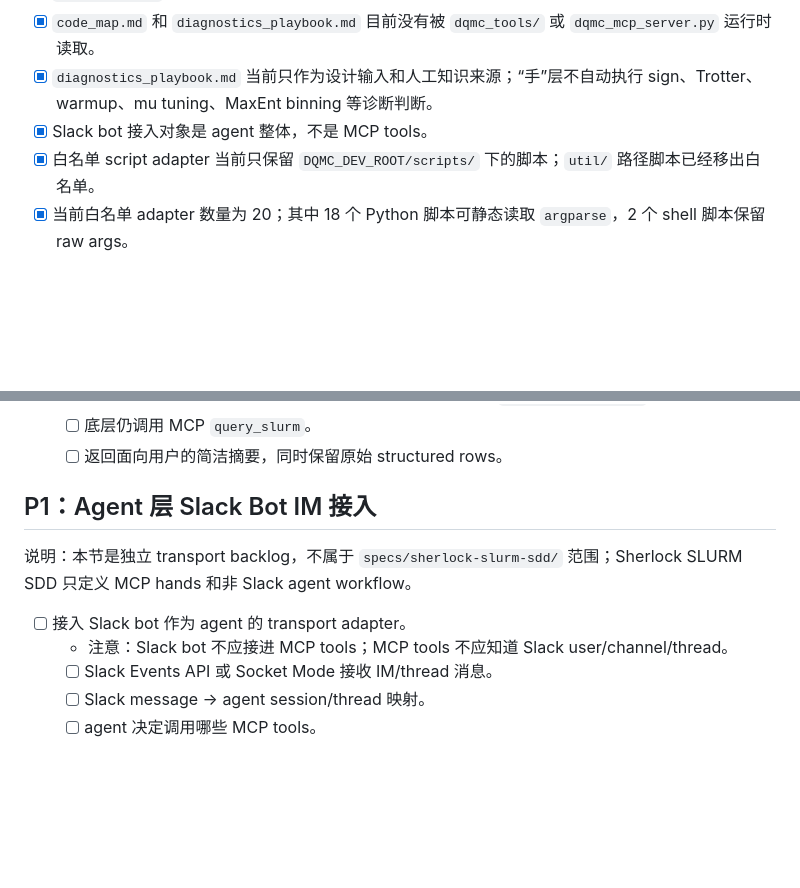
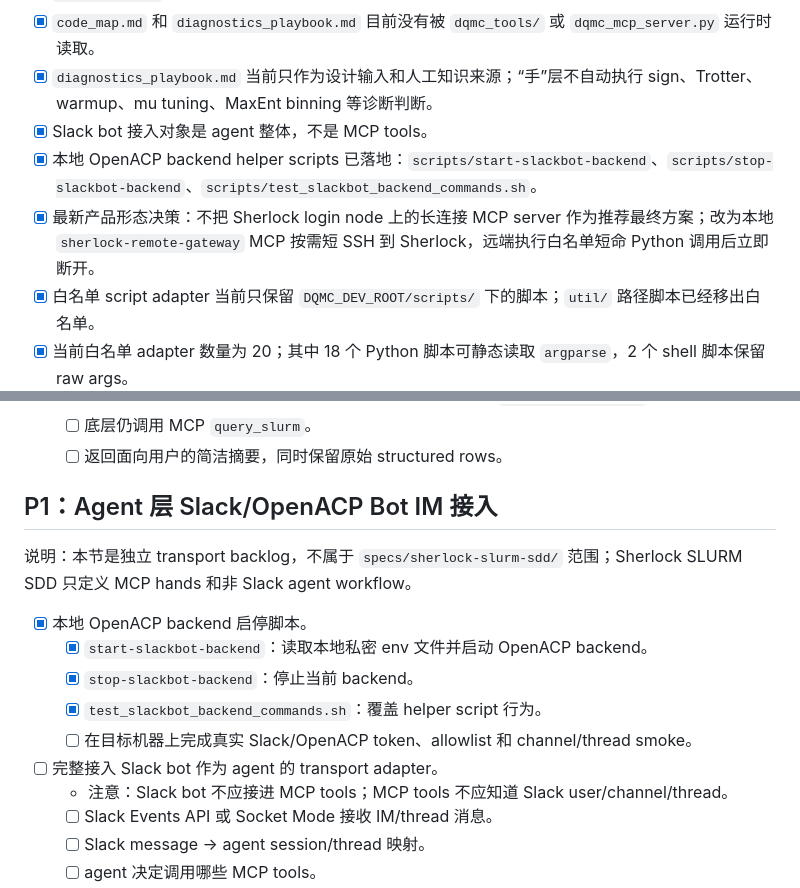
Before and after one commit to XineohpM/DQMC_agent, a Markdown page: specs/backlog.md, 2 parts joined by grey strips. Drawn GitHub-style; blank space fills up the shorter version.

```diff
--- a/specs/backlog.md
+++ b/specs/backlog.md
@@ -10,6 +10,8 @@
 - [x] `code_map.md` 和 `diagnostics_playbook.md` 目前没有被 `dqmc_tools/` 或 `dqmc_mcp_server.py` 运行时读取。
 - [x] `diagnostics_playbook.md` 当前只作为设计输入和人工知识来源；“手”层不自动执行 sign、Trotter、warmup、mu tuning、MaxEnt binning 等诊断判断。
 - [x] Slack bot 接入对象是 agent 整体，不是 MCP tools。
+- [x] 本地 OpenACP backend helper scripts 已落地：`scripts/start-slackbot-backend`、`scripts/stop-slackbot-backend`、`scripts/test_slackbot_backend_commands.sh`。
+- [x] 最新产品形态决策：不把 Sherlock login node 上的长连接 MCP server 作为推荐最终方案；改为本地 `sherlock-remote-gateway` MCP 按需短 SSH 到 Sherlock，远端执行白名单短命 Python 调用后立即断开。
 - [x] 白名单 script adapter 当前只保留 `DQMC_DEV_ROOT/scripts/` 下的脚本；`util/` 路径脚本已经移出白名单。
 - [x] 当前白名单 adapter 数量为 20；其中 18 个 Python 脚本可静态读取 `argparse`，2 个 shell 脚本保留 raw args。
 
@@ -101,11 +103,17 @@
   - [ ] 底层仍调用 MCP `query_slurm`。
   - [ ] 返回面向用户的简洁摘要，同时保留原始 structured rows。
 
-## P1：Agent 层 Slack Bot IM 接入
+## P1：Agent 层 Slack/OpenACP Bot IM 接入
 
 说明：本节是独立 transport backlog，不属于 `specs/sherlock-slurm-sdd/` 范围；Sherlock SLURM SDD 只定义 MCP hands 和非 Slack agent workflow。
 
-- [ ] 接入 Slack bot 作为 agent 的 transport adapter。
+- [x] 本地 OpenACP backend 启停脚本。
+  - [x] `start-slackbot-backend`：读取本地私密 env 文件并启动 OpenACP backend。
+  - [x] `stop-slackbot-backend`：停止当前 backend。
+  - [x] `test_slackbot_backend_commands.sh`：覆盖 helper script 行为。
+  - [ ] 在目标机器上完成真实 Slack/OpenACP token、allowlist 和 channel/thread smoke。
+
+- [ ] 完整接入 Slack bot 作为 agent 的 transport adapter。
   - 注意：Slack bot 不应接进 MCP tools；MCP tools 不应知道 Slack user/channel/thread。
   - [ ] Slack Events API 或 Socket Mode 接收 IM/thread 消息。
   - [ ] Slack message -> agent session/thread 映射。
```
Also changed, not shown: other parts of specs/backlog.md (+42 -0 lines), specs/goals.md (+28 -5 lines).
